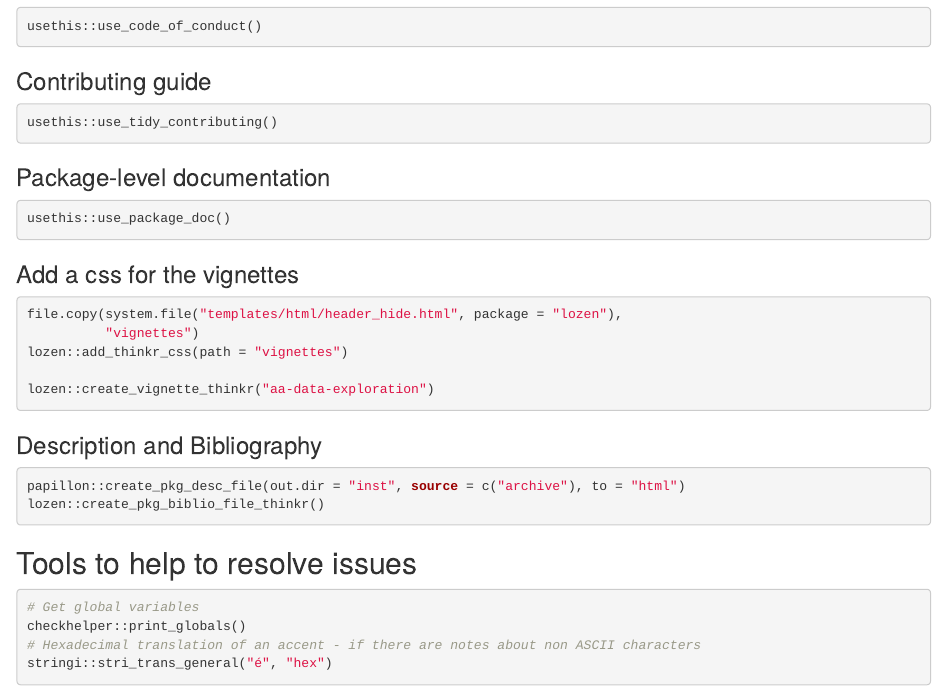
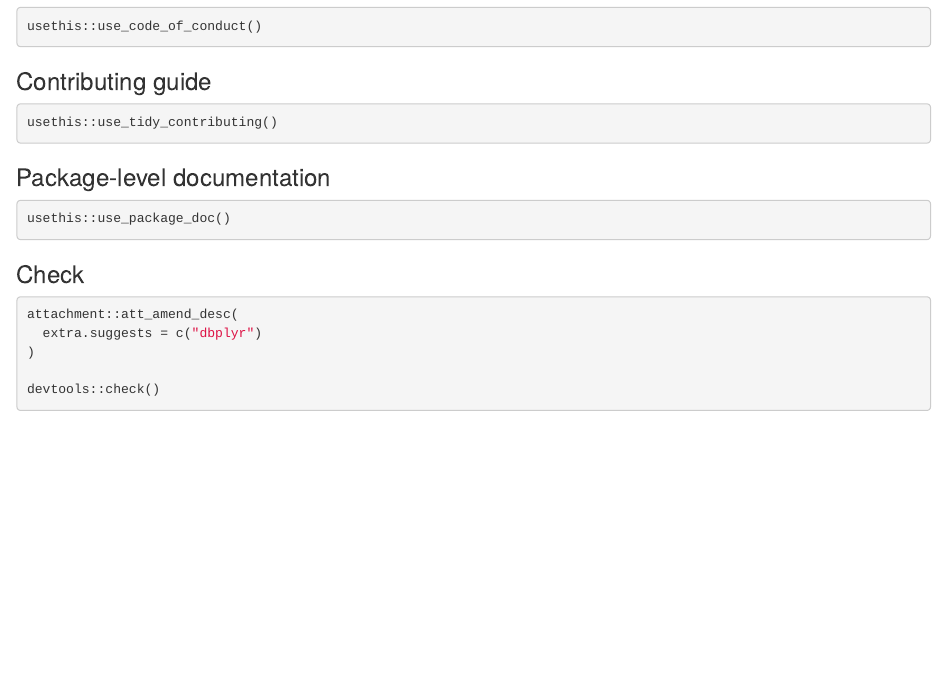
Before and after one commit to ThinkR-open/sensoreport, an R Markdown document (dev/dev_history_package.Rmd): the page in a window 1100 px wide, from 2370 px down. Rendered offline with R 4.5, knitr and Pandoc, with nearby package versions.

Commit message:
fix: Add dbplyr as dependency
Issues
Issue #3

````diff
--- a/dev/dev_history_package.Rmd
+++ b/dev/dev_history_package.Rmd
@@ -154,28 +154,12 @@ usethis::use_tidy_contributing()
 usethis::use_package_doc()
 ```
 
-### Add a css for the vignettes
+### Check
 
 ```{r}
-file.copy(system.file("templates/html/header_hide.html", package = "lozen"),
-          "vignettes")
-lozen::add_thinkr_css(path = "vignettes")
+attachment::att_amend_desc(
+  extra.suggests = c("dbplyr")
+)
 
-lozen::create_vignette_thinkr("aa-data-exploration")
+devtools::check()
 ```
-
-### Description and Bibliography
-
-```{r}
-papillon::create_pkg_desc_file(out.dir = "inst", source = c("archive"), to = "html")
-lozen::create_pkg_biblio_file_thinkr()
-```
-
-## Tools to help to resolve issues
-
-```{r}
-# Get global variables
-checkhelper::print_globals()
-# Hexadecimal translation of an accent - if there are notes about non ASCII characters
-stringi::stri_trans_general("é", "hex")
-```
````
Also changed, not shown: 1 other file.
